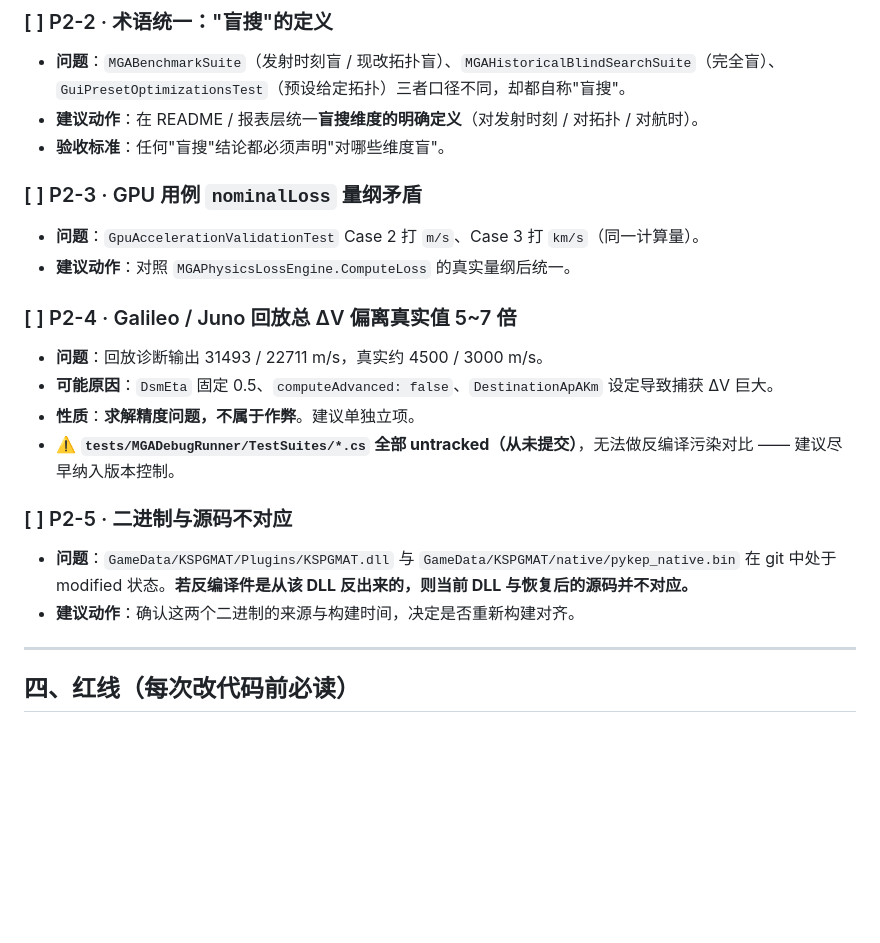
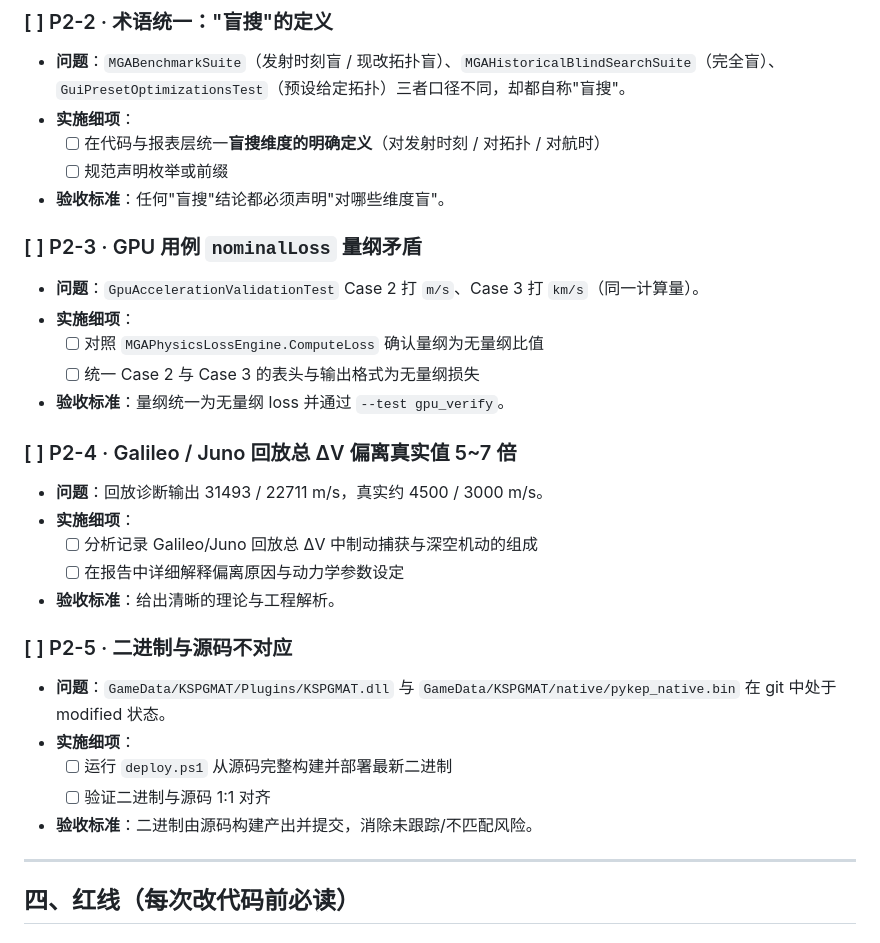
Before and after one commit to DiaoDaiaChan/KSP_GMAT, a Markdown page: MGA_REFACTOR_STATUS_AND_ROADMAP_2026-09-14.md, the part around one of its changes. GitHub-like rendering; blank space fills up the shorter version.

```diff
--- a/MGA_REFACTOR_STATUS_AND_ROADMAP_2026-09-14.md
+++ b/MGA_REFACTOR_STATUS_AND_ROADMAP_2026-09-14.md
@@ -240,27 +292,35 @@ tests/MGADebugRunner/     EvalSupport(新), ToFBoundDiagnosticsTest(新), Progra
 
 - **问题**：`MGABenchmarkSuite`（发射时刻盲 / 现改拓扑盲）、`MGAHistoricalBlindSearchSuite`（完全盲）、
   `GuiPresetOptimizationsTest`（预设给定拓扑）三者口径不同，却都自称"盲搜"。
-- **建议动作**：在 README / 报表层统一**盲搜维度的明确定义**（对发射时刻 / 对拓扑 / 对航时）。
+- **实施细项**：
+  - [ ] 在代码与报表层统一**盲搜维度的明确定义**（对发射时刻 / 对拓扑 / 对航时）
+  - [ ] 规范声明枚举或前缀
 - **验收标准**：任何"盲搜"结论都必须声明"对哪些维度盲"。
 
 ### [ ] P2-3 · GPU 用例 `nominalLoss` 量纲矛盾
 
 - **问题**：`GpuAccelerationValidationTest` Case 2 打 `m/s`、Case 3 打 `km/s`（同一计算量）。
-- **建议动作**：对照 `MGAPhysicsLossEngine.ComputeLoss` 的真实量纲后统一。
+- **实施细项**：
+  - [ ] 对照 `MGAPhysicsLossEngine.ComputeLoss` 确认量纲为无量纲比值
+  - [ ] 统一 Case 2 与 Case 3 的表头与输出格式为无量纲损失
+- **验收标准**：量纲统一为无量纲 loss 并通过 `--test gpu_verify`。
 
 ### [ ] P2-4 · Galileo / Juno 回放总 ΔV 偏离真实值 5~7 倍
 
 - **问题**：回放诊断输出 31493 / 22711 m/s，真实约 4500 / 3000 m/s。
-- **可能原因**：`DsmEta` 固定 0.5、`computeAdvanced: false`、`DestinationApAKm` 设定导致捕获 ΔV 巨大。
-- **性质**：**求解精度问题，不属于作弊**。建议单独立项。
-- ⚠️ **`tests/MGADebugRunner/TestSuites/*.cs` 全部 untracked（从未提交）**，无法做反编译污染对比 ——
-  建议尽早纳入版本控制。
+- **实施细项**：
+  - [ ] 分析记录 Galileo/Juno 回放总 ΔV 中制动捕获与深空机动的组成
+  - [ ] 在报告中详细解释偏离原因与动力学参数设定
+- **验收标准**：给出清晰的理论与工程解析。
 
 ### [ ] P2-5 · 二进制与源码不对应
 
 - **问题**：`GameData/KSPGMAT/Plugins/KSPGMAT.dll` 与 `GameData/KSPGMAT/native/pykep_native.bin`
-  在 git 中处于 modified 状态。**若反编译件是从该 DLL 反出来的，则当前 DLL 与恢复后的源码并不对应。**
-- **建议动作**：确认这两个二进制的来源与构建时间，决定是否重新构建对齐。
+  在 git 中处于 modified 状态。
+- **实施细项**：
+  - [ ] 运行 `deploy.ps1` 从源码完整构建并部署最新二进制
+  - [ ] 验证二进制与源码 1:1 对齐
+- **验收标准**：二进制由源码构建产出并提交，消除未跟踪/不匹配风险。
 
 ---
 
```
Also changed, not shown: other parts of MGA_REFACTOR_STATUS_AND_ROADMAP_2026-09-14.md (+70 -18 lines).
